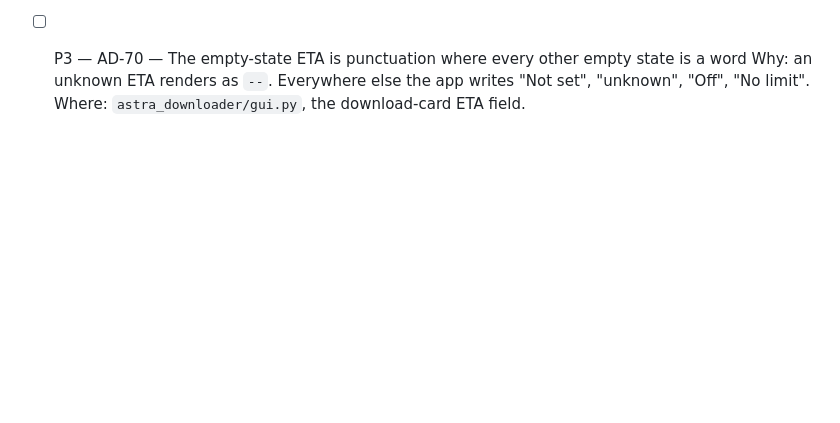
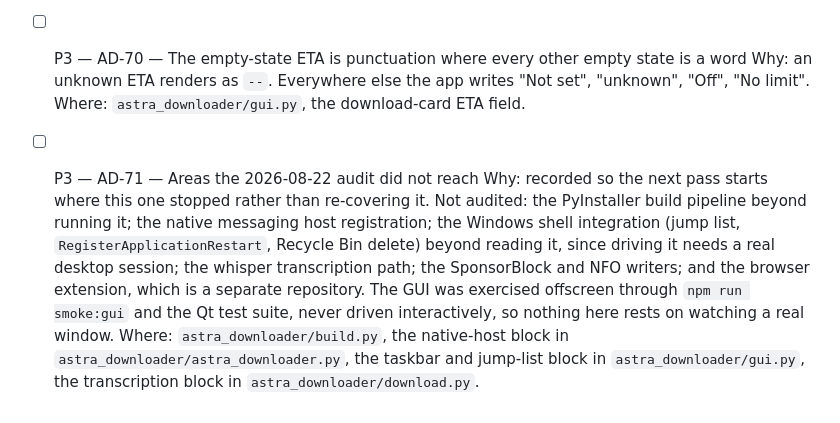
Before and after one commit to SysAdminDoc/AstraDownloader, a Markdown page: ROADMAP.md, the part around the change. Rendered like a GitHub page; blank space fills up the shorter version.

Commit message:
docs(roadmap): record what this audit did not reach

```diff
--- a/ROADMAP.md
+++ b/ROADMAP.md
@@ -65,3 +65,7 @@ ID scheme: `AD-nn`, continue sequentially from the highest below.
 - [ ] P3 — AD-70 — The empty-state ETA is punctuation where every other empty state is a word
   Why: an unknown ETA renders as `--`. Everywhere else the app writes "Not set", "unknown", "Off", "No limit".
   Where: `astra_downloader/gui.py`, the download-card ETA field.
+
+- [ ] P3 — AD-71 — Areas the 2026-08-22 audit did not reach
+  Why: recorded so the next pass starts where this one stopped rather than re-covering it. Not audited: the PyInstaller build pipeline beyond running it; the native messaging host registration; the Windows shell integration (jump list, `RegisterApplicationRestart`, Recycle Bin delete) beyond reading it, since driving it needs a real desktop session; the whisper transcription path; the SponsorBlock and NFO writers; and the browser extension, which is a separate repository. The GUI was exercised offscreen through `npm run smoke:gui` and the Qt test suite, never driven interactively, so nothing here rests on watching a real window.
+  Where: `astra_downloader/build.py`, the native-host block in `astra_downloader/astra_downloader.py`, the taskbar and jump-list block in `astra_downloader/gui.py`, the transcription block in `astra_downloader/download.py`.
```
